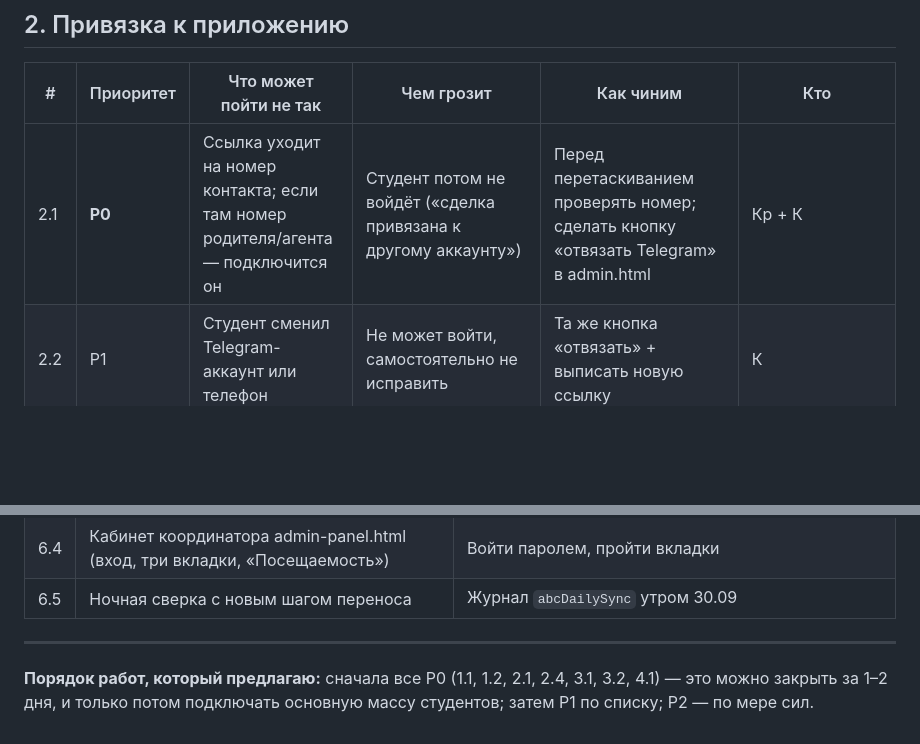
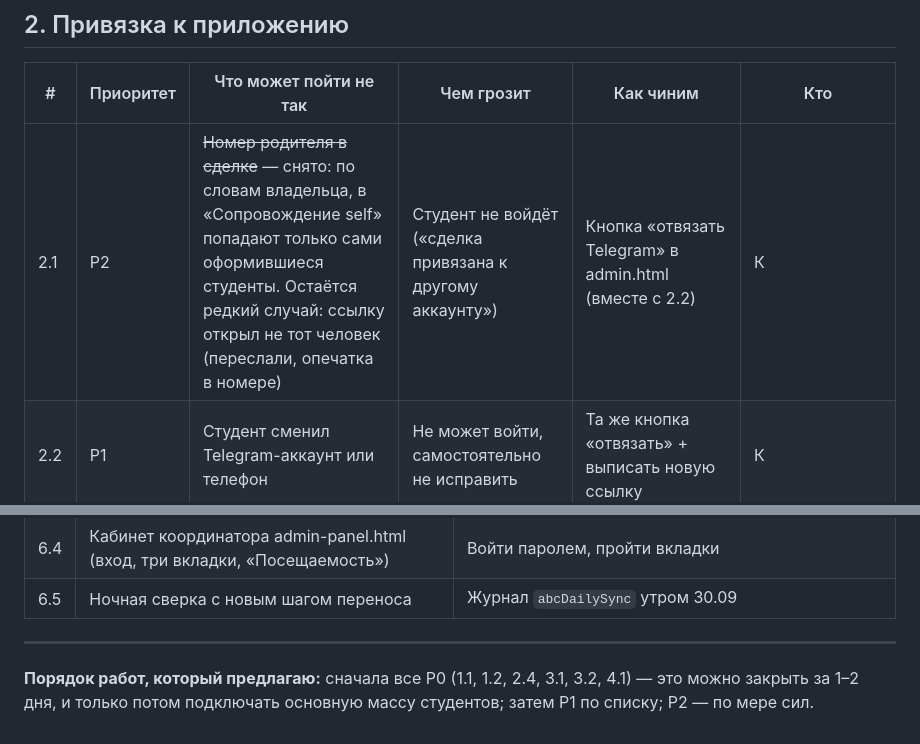
Before and after one commit to 9700625-bit/wtusa-self-app, a Markdown page: BAGI-I-RISKI-2026-09-29.md, 2 parts joined by grey strips. Drawn GitHub-style; blank space fills up the shorter version.

```diff
--- a/BAGI-I-RISKI-2026-09-29.md
+++ b/BAGI-I-RISKI-2026-09-29.md
@@ -28,7 +28,7 @@
 
 | # | Приоритет | Что может пойти не так | Чем грозит | Как чиним | Кто |
 |---|---|---|---|---|---|
-| 2.1 | **P0** | Ссылка уходит на номер контакта; если там номер родителя/агента — подключится он | Студент потом не войдёт («сделка привязана к другому аккаунту») | Перед перетаскиванием проверять номер; сделать кнопку «отвязать Telegram» в admin.html | Кр + К |
+| 2.1 | P2 | ~~Номер родителя в сделке~~ — снято: по словам владельца, в «Сопровождение self» попадают только сами оформившиеся студенты. Остаётся редкий случай: ссылку открыл не тот человек (переслали, опечатка в номере) | Студент не войдёт («сделка привязана к другому аккаунту») | Кнопка «отвязать Telegram» в admin.html (вместе с 2.2) | К |
 | 2.2 | P1 | Студент сменил Telegram-аккаунт или телефон | Не может войти, самостоятельно не исправить | Та же кнопка «отвязать» + выписать новую ссылку | К |
 | 2.3 | P1 | Ссылка живёт 14 дней, повторная отправка только вручную из admin.html | Потерявшие ссылку не подключатся | Кнопка «переотправить ссылку» прямо в списке «Пользователи» | К |
 | 2.4 | **P0** | 132 строки сделок, удалённых в amoCRM, видны в admin.html в списке для рассылки | Координатор может отправить ссылку «мёртвой» сделке | Удалить эти строки из листа Participants (вручную) или скрыть фильтром | В (у Claude заблокировано) |
@@ -77,6 +77,6 @@
 
 ---
 
-**Порядок работ, который предлагаю:** сначала все P0 (1.1, 1.2, 2.1, 2.4, 3.1,
+**Порядок работ, который предлагаю:** сначала все P0 (1.1, 1.2, 2.4, 3.1,
 3.2, 4.1) — это можно закрыть за 1–2 дня, и только потом подключать основную
 массу студентов; затем P1 по списку; P2 — по мере сил.
```
Also changed, not shown: CLAUDE.md (+2 -0 lines).
